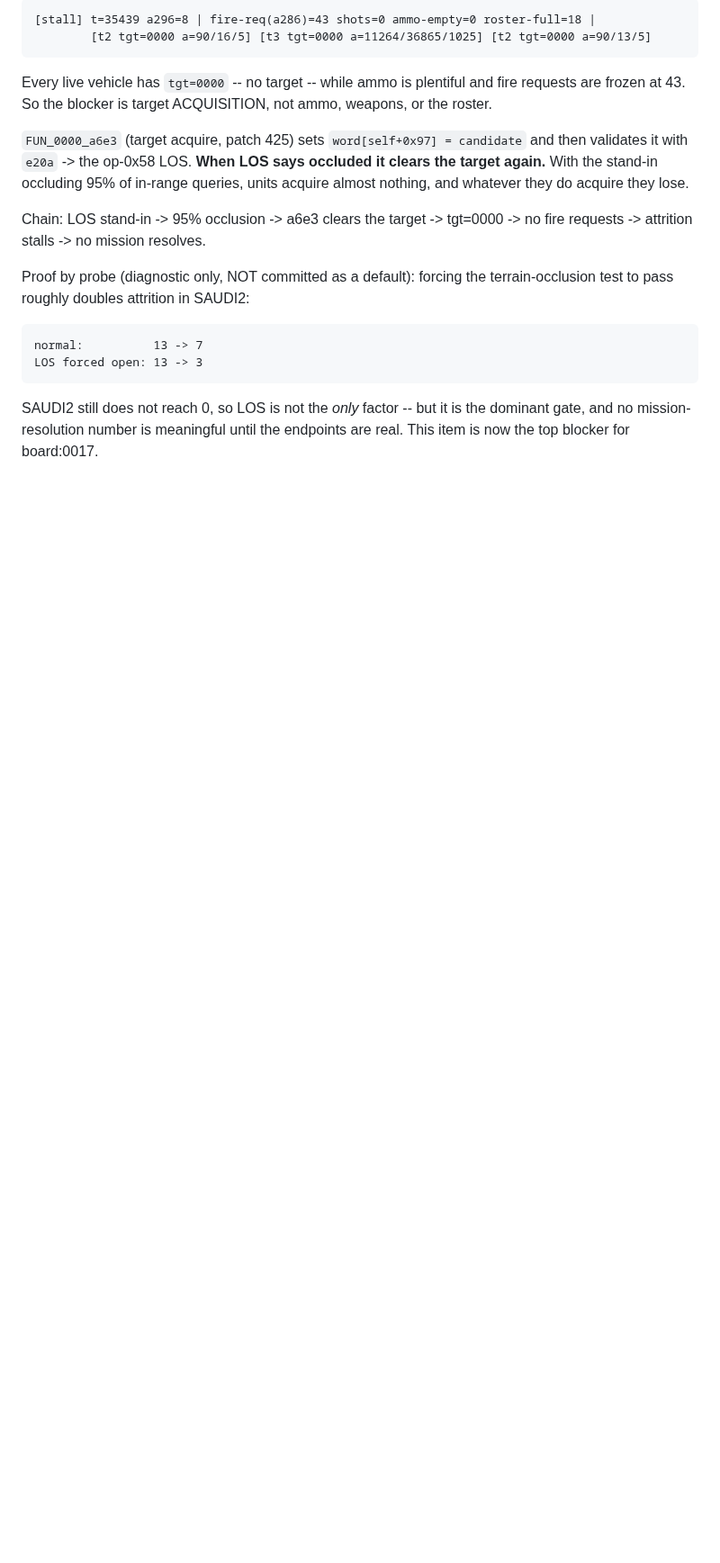
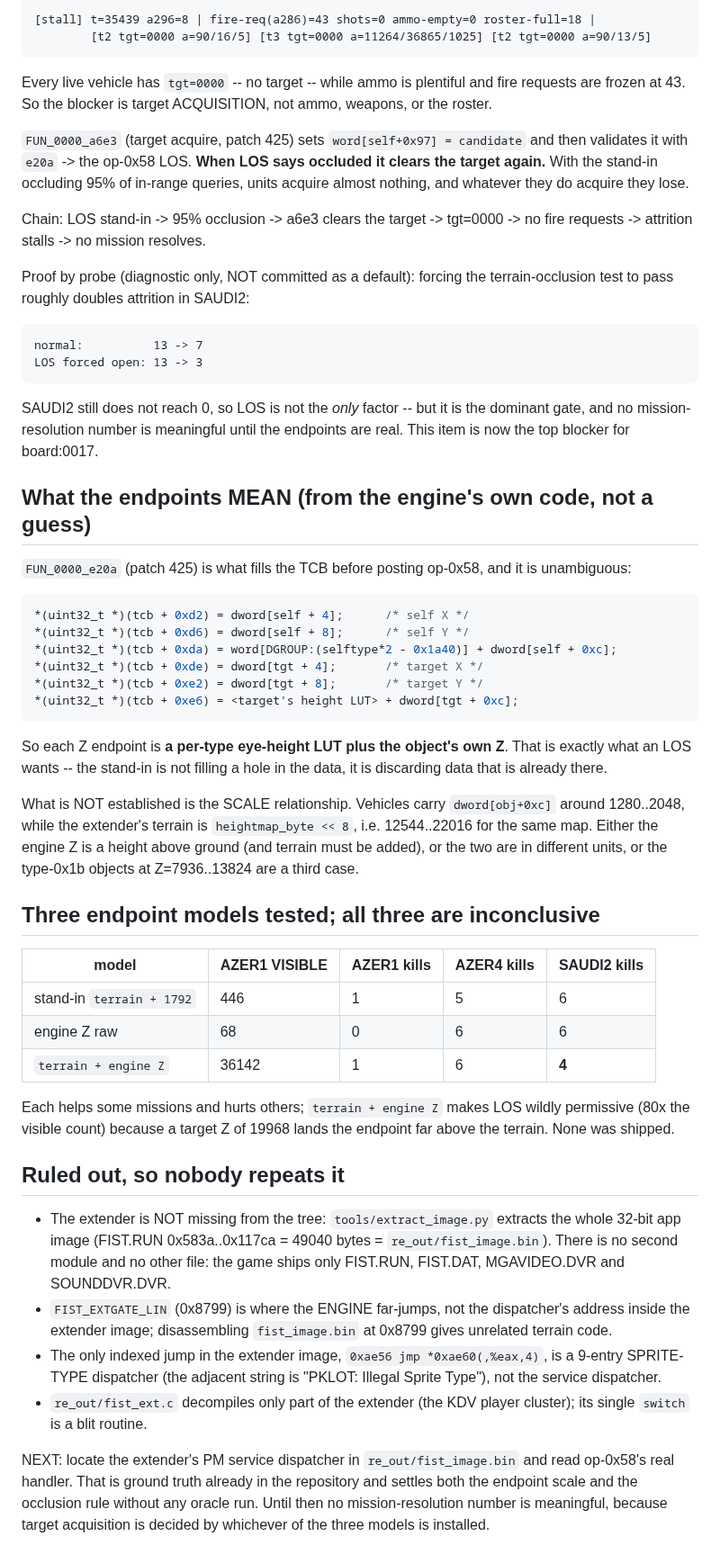
Before and after one commit to Weichwolf/wasm-fist, a Markdown page: board/open/0018_los-uses-the-engines-own-unit-altitude.md, the part around the change. Shown at 90% size. Rendered like a GitHub page; blank space fills up the shorter version.

Commit message:
board:0018 -- what the LOS endpoints actually mean, and three models that all fail
FUN_0000_e20a fills tcb+0xda / tcb+0xe6 with (per-type eye-height LUT + the object's
own Z).  So the stand-in is not filling a hole -- it discards data that is already
there.  What is NOT established is the scale: vehicles carry dword[obj+0xc] ~1280..2048
while the extender's terrain is heightmap<<8 ~12544..22016 on the same map.

Three endpoint models measured, all inconclusive (each helps some missions, hurts
others): the stand-in, the engine's raw Z, and terrain+engineZ.  None shipped.

Ruled out so nobody repeats it: the extender image is COMPLETE in the tree (the whole
32-bit app image, FIST.RUN 0x583a..0x117ca = 49040 bytes); FIST_EXTGATE_LIN 0x8799 is
the engine's jump target, not the dispatcher's address in the image; and the image's
only indexed jump (0xae56) is a 9-entry sprite-type table, not the service dispatcher.

Next: find the extender's PM service dispatcher in fist_image.bin and read op-0x58's
real handler -- ground truth already in the repo.

Co-Authored-By: Claude Opus 5 (1M context) <noreply@anthropic.com>
Claude-Session: https://claude.ai/code/session_016LRyqEhpk5KJ2pZxCjBf91

````diff
--- a/board/open/0018_los-uses-the-engines-own-unit-altitude.md
+++ b/board/open/0018_los-uses-the-engines-own-unit-altitude.md
@@ -104,3 +104,52 @@ LOS forced open: 13 -> 3
 SAUDI2 still does not reach 0, so LOS is not the *only* factor -- but it is the dominant gate, and no
 mission-resolution number is meaningful until the endpoints are real. This item is now the top blocker
 for board:0017.
+
+## What the endpoints MEAN (from the engine's own code, not a guess)
+
+`FUN_0000_e20a` (patch 425) is what fills the TCB before posting op-0x58, and it is unambiguous:
+
+```c
+*(uint32_t *)(tcb + 0xd2) = dword[self + 4];      /* self X */
+*(uint32_t *)(tcb + 0xd6) = dword[self + 8];      /* self Y */
+*(uint32_t *)(tcb + 0xda) = word[DGROUP:(selftype*2 - 0x1a40)] + dword[self + 0xc];
+*(uint32_t *)(tcb + 0xde) = dword[tgt + 4];       /* target X */
+*(uint32_t *)(tcb + 0xe2) = dword[tgt + 8];       /* target Y */
+*(uint32_t *)(tcb + 0xe6) = <target's height LUT> + dword[tgt + 0xc];
+```
+
+So each Z endpoint is **a per-type eye-height LUT plus the object's own Z**. That is exactly what an LOS
+wants -- the stand-in is not filling a hole in the data, it is discarding data that is already there.
+
+What is NOT established is the SCALE relationship. Vehicles carry `dword[obj+0xc]` around 1280..2048,
+while the extender's terrain is `heightmap_byte << 8`, i.e. 12544..22016 for the same map. Either the
+engine Z is a height above ground (and terrain must be added), or the two are in different units, or
+the type-0x1b objects at Z=7936..13824 are a third case.
+
+## Three endpoint models tested; all three are inconclusive
+
+| model | AZER1 VISIBLE | AZER1 kills | AZER4 kills | SAUDI2 kills |
+|---|---|---|---|---|
+| stand-in `terrain + 1792`      |   446 | 1 | 5 | 6 |
+| engine Z raw                   |    68 | 0 | 6 | 6 |
+| `terrain + engine Z`           | 36142 | 1 | 6 | **4** |
+
+Each helps some missions and hurts others; `terrain + engine Z` makes LOS wildly permissive (80x the
+visible count) because a target Z of 19968 lands the endpoint far above the terrain. None was shipped.
+
+## Ruled out, so nobody repeats it
+
+- The extender is NOT missing from the tree: `tools/extract_image.py` extracts the whole 32-bit app
+  image (FIST.RUN 0x583a..0x117ca = 49040 bytes = `re_out/fist_image.bin`). There is no second module
+  and no other file: the game ships only FIST.RUN, FIST.DAT, MGAVIDEO.DVR and SOUNDDVR.DVR.
+- `FIST_EXTGATE_LIN` (0x8799) is where the ENGINE far-jumps, not the dispatcher's address inside the
+  extender image; disassembling `fist_image.bin` at 0x8799 gives unrelated terrain code.
+- The only indexed jump in the extender image, `0xae56 jmp *0xae60(,%eax,4)`, is a 9-entry SPRITE-TYPE
+  dispatcher (the adjacent string is "PKLOT: Illegal Sprite Type"), not the service dispatcher.
+- `re_out/fist_ext.c` decompiles only part of the extender (the KDV player cluster); its single
+  `switch` is a blit routine.
+
+NEXT: locate the extender's PM service dispatcher in `re_out/fist_image.bin` and read op-0x58's real
+handler. That is ground truth already in the repository and settles both the endpoint scale and the
+occlusion rule without any oracle run. Until then no mission-resolution number is meaningful, because
+target acquisition is decided by whichever of the three models is installed.
````
